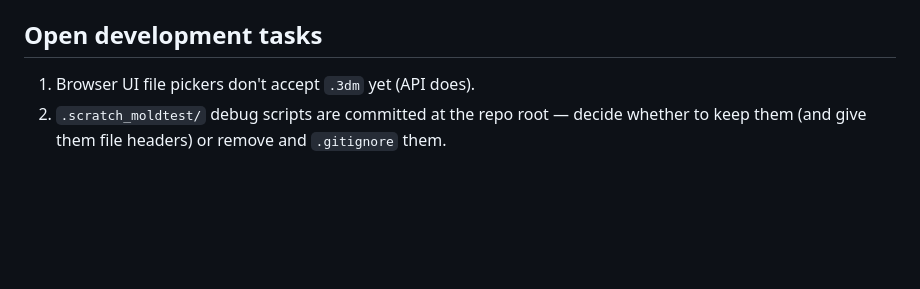
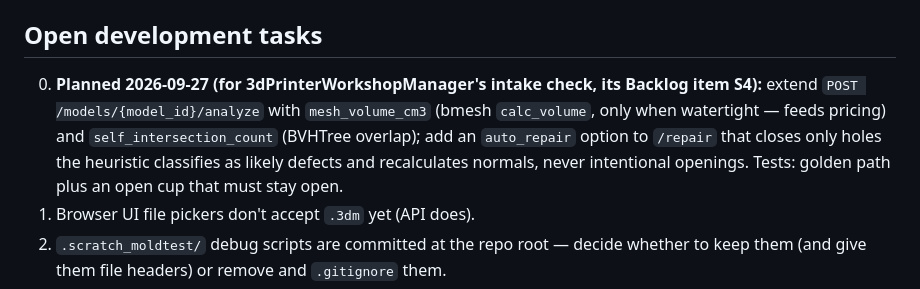
Before and after one commit to geoffreypboals-web/3d-printing-model-prompt, a Markdown page: Requirements.md, the part around the change. Drawn GitHub-style; blank space fills up the shorter version.

Commit message:
docs: plan analyze volume/self-intersection fields and auto_repair for intake checks
Co-Authored-By: Claude Opus 5.5 <noreply@anthropic.com>
Claude-Session: https://claude.ai/code/session_01YJ1hh9SRSBVcHYfNZ9tUVX

```diff
--- a/Requirements.md
+++ b/Requirements.md
@@ -51,6 +51,13 @@ API opt-in (`LLM_PROVIDER=claude`). Sibling suite projects
 
 ## Open development tasks
 
+0. **Planned 2026-09-27 (for 3dPrinterWorkshopManager's intake check, its
+   Backlog item S4):** extend `POST /models/{model_id}/analyze` with
+   `mesh_volume_cm3` (bmesh `calc_volume`, only when watertight — feeds pricing)
+   and `self_intersection_count` (BVHTree overlap); add an `auto_repair` option
+   to `/repair` that closes only holes the heuristic classifies as likely
+   defects and recalculates normals, never intentional openings. Tests: golden
+   path plus an open cup that must stay open.
 1. Browser UI file pickers don't accept `.3dm` yet (API does).
 2. `.scratch_moldtest/` debug scripts are committed at the repo root —
    decide whether to keep them (and give them file headers) or remove
```
